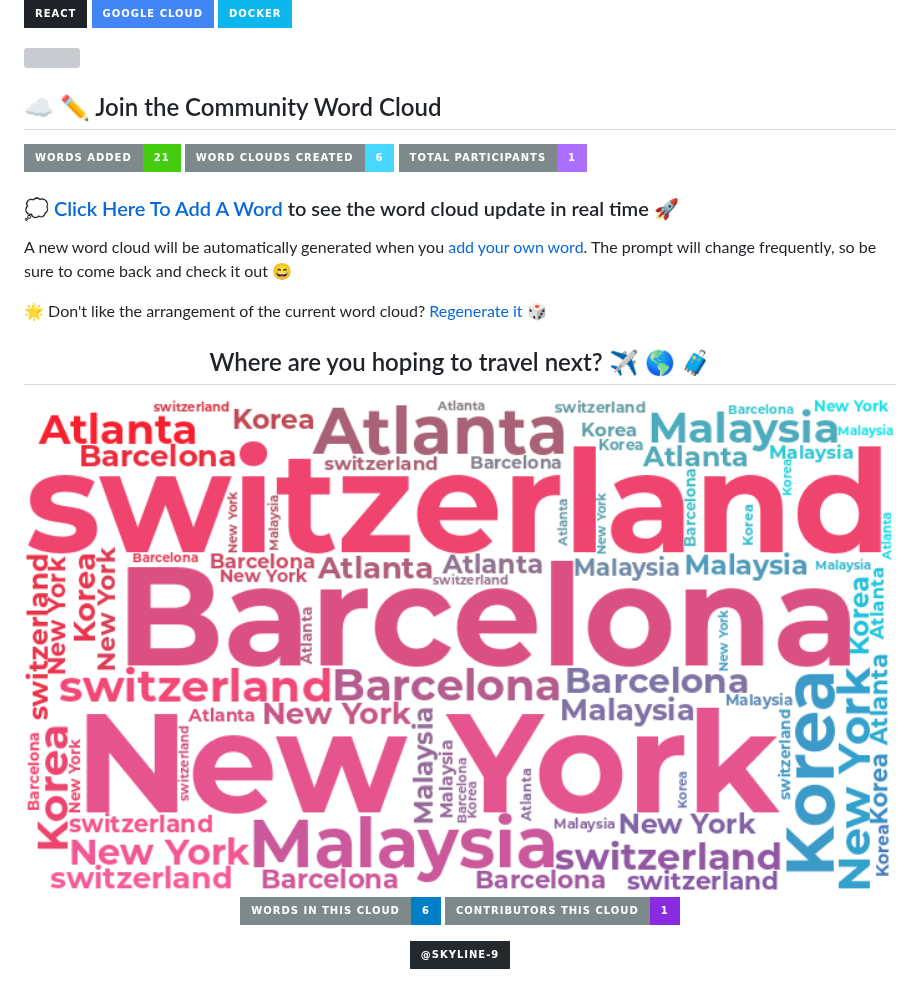
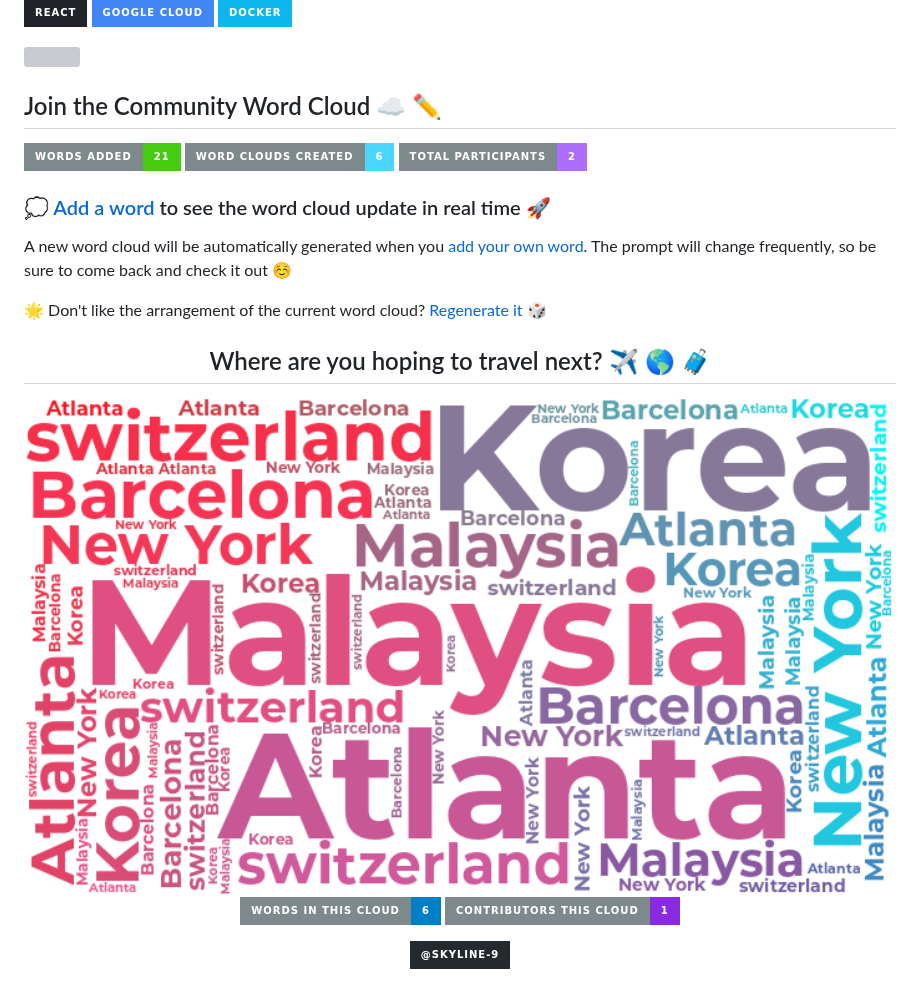
Before and after one commit to Skyline-9/Skyline-9, a Markdown page: README.md, the part around the change. Rendered like a GitHub page; pictures changed too: wordcloud/wordcloud.png; badges without logos; grey boxes are pictures that could not be loaded.

Commit message:
@rdeepak2002 regenerated the Word Cloud

```diff
--- a/README.md
+++ b/README.md
@@ -37,15 +37,15 @@
 
 ![](https://camo.githubusercontent.com/105b60ce28ec05ae23246c58638645c12cbdab6a1f5860309eb407e0aea90545/68747470733a2f2f696d6775722e636f6d2f72696c485678412e706e67)
 
-## :cloud: :pencil2: Join the Community Word Cloud
+## Join the Community Word Cloud :cloud: :pencil2:
 
 ![](https://img.shields.io/badge/Words%20Added-21-brightgreen?labelColor=7D898B&style=for-the-badge)
 ![](https://img.shields.io/badge/Word%20Clouds%20Created-6-48D6FF?labelColor=7D898B&style=for-the-badge)
-![](https://img.shields.io/badge/Total%20Participants-1-AC6EFF?labelColor=7D898B&style=for-the-badge)
+![](https://img.shields.io/badge/Total%20Participants-2-AC6EFF?labelColor=7D898B&style=for-the-badge)
 
-### :thought_balloon: [Click Here To Add A Word](https://github.com/Skyline-9/Skyline-9/issues/new?template=addword.md&title=wordcloud%7Cadd%7C%3CINSERT-WORD%3E) to see the word cloud update in real time :rocket:
+### :thought_balloon: [Add a word](https://github.com/Skyline-9/Skyline-9/issues/new?template=addword.md&title=wordcloud%7Cadd%7C%3CINSERT-WORD%3E) to see the word cloud update in real time :rocket:
 
-A new word cloud will be automatically generated when you [add your own word](https://github.com/Skyline-9/Skyline-9/issues/new?template=addword.md&title=wordcloud%7Cadd%7C%3CINSERT-WORD%3E). The prompt will change frequently, so be sure to come back and check it out :smile:
+A new word cloud will be automatically generated when you [add your own word](https://github.com/Skyline-9/Skyline-9/issues/new?template=addword.md&title=wordcloud%7Cadd%7C%3CINSERT-WORD%3E). The prompt will change frequently, so be sure to come back and check it out :relaxed:
 
 :star2: Don't like the arrangement of the current word cloud? [Regenerate it](https://github.com/Skyline-9/Skyline-9/issues/new?template=shufflecloud.md&title=wordcloud%7Cshuffle) :game_die:
 
```
